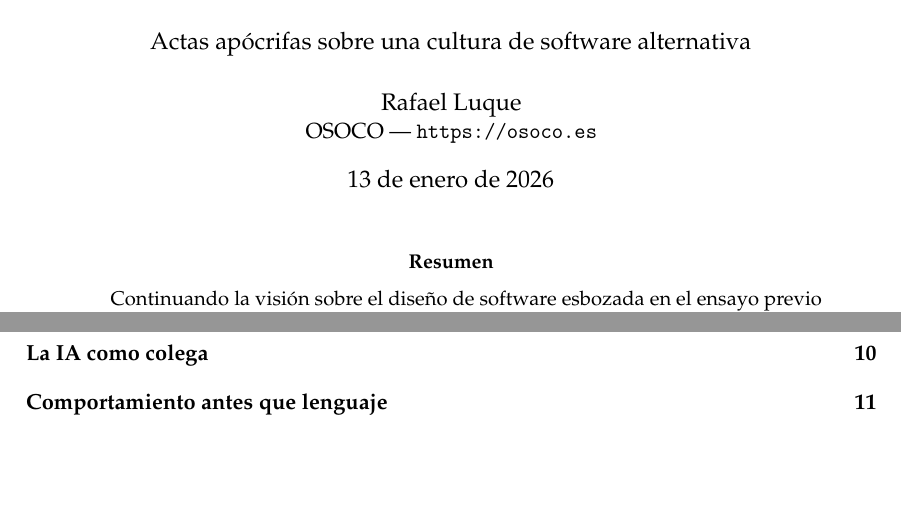
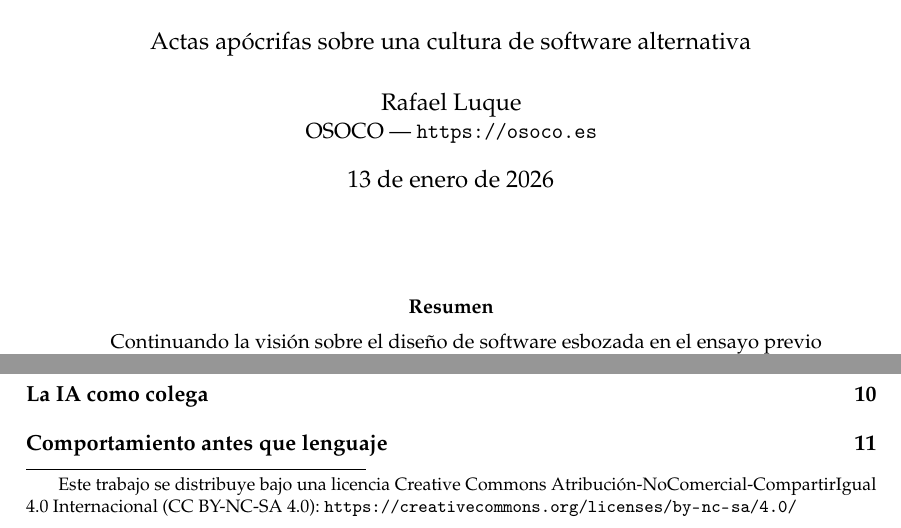
Before and after one commit to osoco/atelier-essay, a LaTeX paper (essay/as-we-may-think-software-es.tex): two parts of page 1 of 14, joined at a grey line, cut so that both start at the same text, the shorter picture padded with empty space. Compiled offline with pdfLaTeX.

Commit message:
Switch the license to CC BY-NC-SA 4.0
Replace the license text, update the README, and show the license
notice as an unmarked footnote on the first page of both documents.

```diff
--- a/essay/as-we-may-think-software-es.tex
+++ b/essay/as-we-may-think-software-es.tex
@@ -22,6 +22,14 @@
 
 \newcommand{\separador}{\begin{center}* \quad * \quad *\end{center}}
 
+% Nota al pie sin marca, para el aviso de licencia en la primera página
+\newcommand{\blfootnote}[1]{%
+  \begingroup
+  \renewcommand\thefootnote{}\footnote{#1}%
+  \addtocounter{footnote}{-1}%
+  \endgroup
+}
+
 \title{As We May Think Software\\[0.5em]
   {\large Actas apócrifas sobre una cultura de software alternativa}}
 \author{Rafael Luque\\ {\normalsize OSOCO --- \url{https://osoco.es}}}
@@ -30,6 +38,9 @@
 \begin{document}
 
 \maketitle
+\blfootnote{Este trabajo se distribuye bajo una licencia Creative Commons
+Atribución-NoComercial-CompartirIgual 4.0 Internacional (CC BY-NC-SA 4.0):
+\url{https://creativecommons.org/licenses/by-nc-sa/4.0/}}
 
 \begin{abstract}
 Continuando la visión sobre el diseño de software esbozada en el ensayo previo de Petricek~\cite{petricek}, estas actas ficticias relatan la visita de un comité de ingenieros y
```
Also changed, not shown: essay/as-we-may-think-software-en.tex (+11 -0 lines), README.md, 1 other file.
